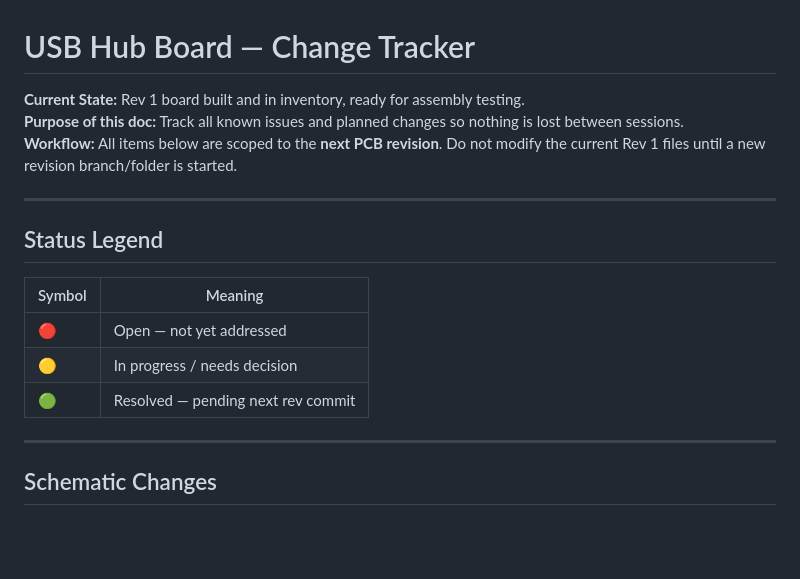
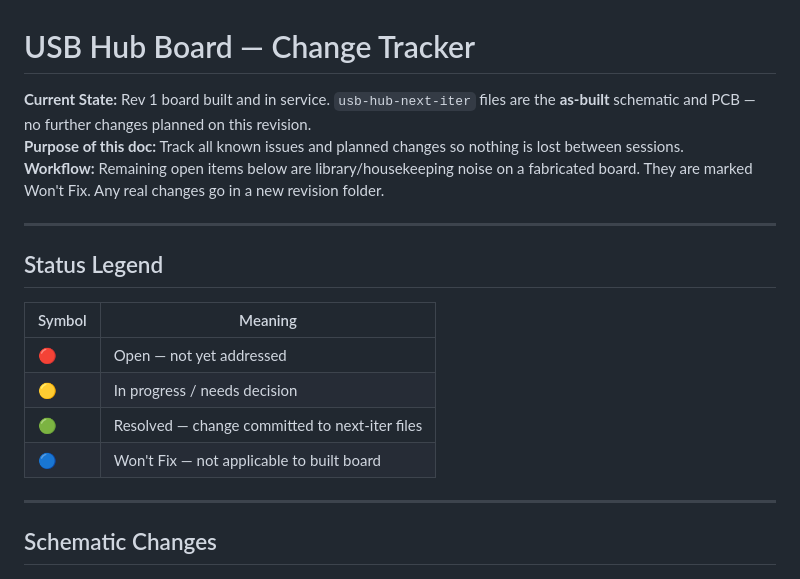
Before and after one commit to Phil-CIA/Development-Station-Power-Supply, a Markdown page: docs/USB_HUB_CHANGE_TRACKER.md, the part around one of its changes. GitHub-like rendering; blank space fills up the shorter version.

```diff
--- a/docs/USB_HUB_CHANGE_TRACKER.md
+++ b/docs/USB_HUB_CHANGE_TRACKER.md
@@ -1,8 +1,8 @@
 # USB Hub Board — Change Tracker
 
-**Current State:** Rev 1 board built and in inventory, ready for assembly testing.
+**Current State:** Rev 1 board built and in service. `usb-hub-next-iter` files are the **as-built** schematic and PCB — no further changes planned on this revision.
 **Purpose of this doc:** Track all known issues and planned changes so nothing is lost between sessions.
-**Workflow:** All items below are scoped to the **next PCB revision**. Do not modify the current Rev 1 files until a new revision branch/folder is started.
+**Workflow:** Remaining open items below are library/housekeeping noise on a fabricated board. They are marked Won't Fix. Any real changes go in a new revision folder.
 
 ---
 
@@ -11,7 +11,8 @@
 |--------|---------|
 | 🔴 | Open — not yet addressed |
 | 🟡 | In progress / needs decision |
-| 🟢 | Resolved — pending next rev commit |
+| 🟢 | Resolved — change committed to next-iter files |
+| 🔵 | Won't Fix — not applicable to built board |
 
 ---
 
```
Also changed, not shown: other parts of docs/USB_HUB_CHANGE_TRACKER.md (+16 -17 lines).
